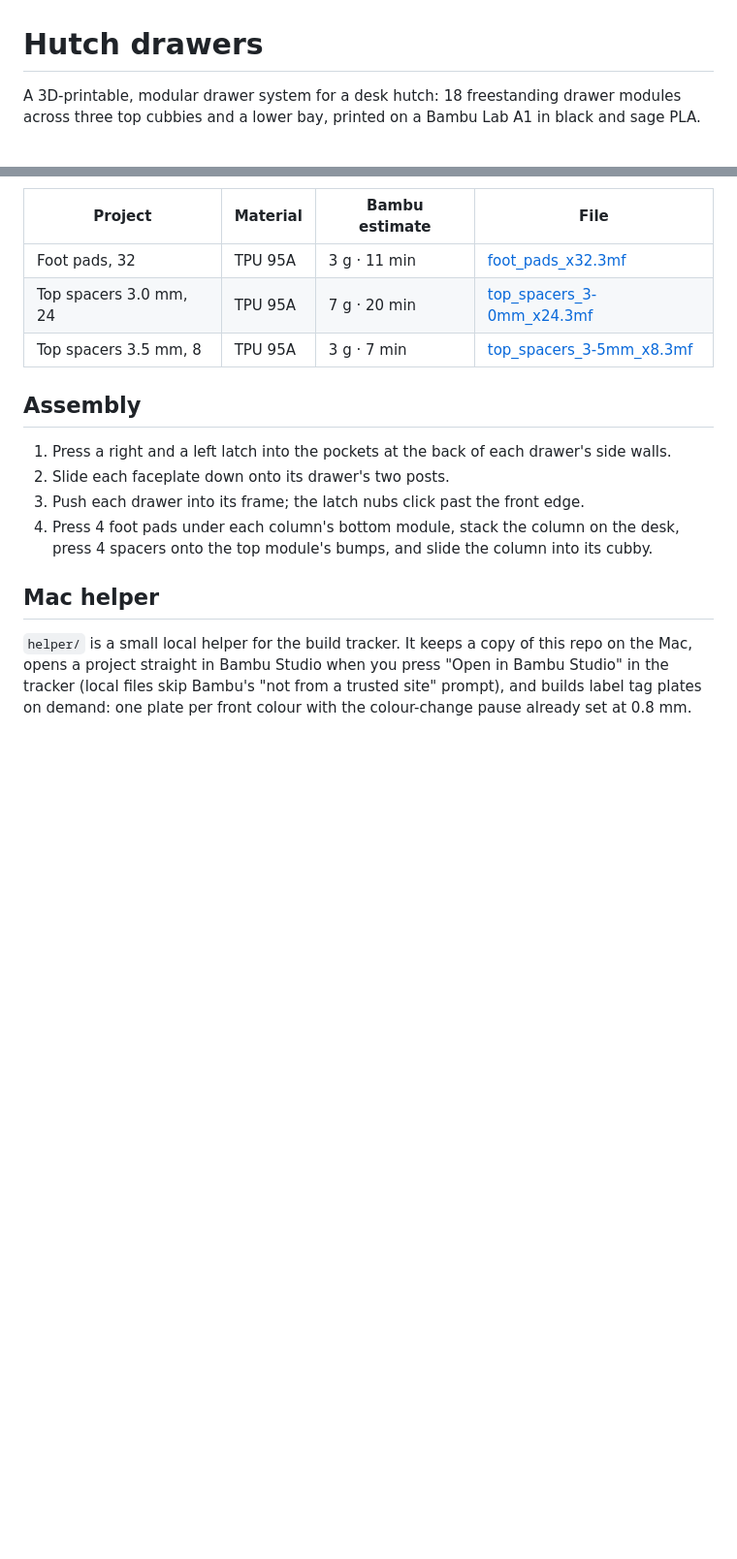
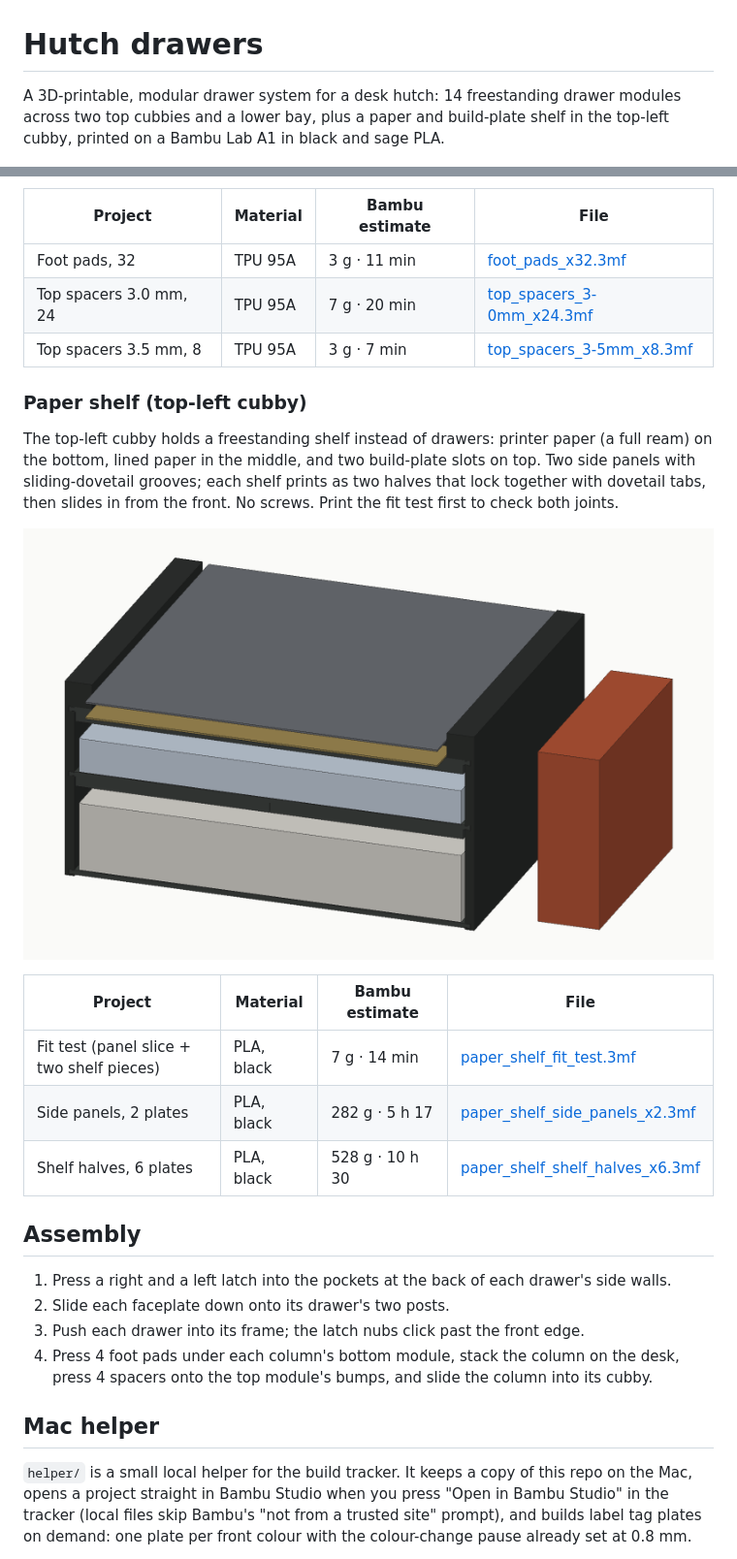
Before and after one commit to Blank428/hutch-drawers, a Markdown page: README.md, 2 parts joined by grey strips. Shown at 97% size. Drawn GitHub-style; pictures changed too: docs/paper_shelf_preview.png (added); blank space fills up the shorter version.

Commit message:
Add paper and build-plate shelf for the top-left cubby
Co-Authored-By: Claude Opus 5.5 <noreply@anthropic.com>
Claude-Session: https://claude.ai/code/session_01WP9WFZdcHPv2upWMo9GzsY

```diff
--- a/README.md
+++ b/README.md
@@ -1,7 +1,7 @@
 # Hutch drawers
 
-A 3D-printable, modular drawer system for a desk hutch: 18 freestanding drawer modules
-across three top cubbies and a lower bay, printed on a Bambu Lab A1 in black and sage PLA.
+A 3D-printable, modular drawer system for a desk hutch: 14 freestanding drawer modules
+across two top cubbies and a lower bay, plus a paper and build-plate shelf in the top-left cubby, printed on a Bambu Lab A1 in black and sage PLA.
 
 ![Layout](docs/hutch_layout.png)
 
@@ -104,6 +104,21 @@ The build tracker uses those links for its "Open in Bambu Studio" buttons.
 | Top spacers 3.0 mm, 24 | TPU 95A | 7 g · 20 min | [top_spacers_3-0mm_x24.3mf](https://raw.githubusercontent.com/Blank428/hutch-drawers/main/projects/tpu/top_spacers_3-0mm_x24.3mf) |
 | Top spacers 3.5 mm, 8 | TPU 95A | 3 g · 7 min | [top_spacers_3-5mm_x8.3mf](https://raw.githubusercontent.com/Blank428/hutch-drawers/main/projects/tpu/top_spacers_3-5mm_x8.3mf) |
 
+### Paper shelf (top-left cubby)
+
+The top-left cubby holds a freestanding shelf instead of drawers: printer paper (a full ream) on
+the bottom, lined paper in the middle, and two build-plate slots on top. Two side panels with
+sliding-dovetail grooves; each shelf prints as two halves that lock together with dovetail tabs,
+then slides in from the front. No screws. Print the fit test first to check both joints.
+
+![Paper shelf](docs/paper_shelf_preview.png)
+
+| Project | Material | Bambu estimate | File |
+|---|---|---|---|
+| Fit test (panel slice + two shelf pieces) | PLA, black | 7 g · 14 min | [paper_shelf_fit_test.3mf](https://raw.githubusercontent.com/Blank428/hutch-drawers/main/projects/paper-shelf/paper_shelf_fit_test.3mf) |
+| Side panels, 2 plates | PLA, black | 282 g · 5 h 17 | [paper_shelf_side_panels_x2.3mf](https://raw.githubusercontent.com/Blank428/hutch-drawers/main/projects/paper-shelf/paper_shelf_side_panels_x2.3mf) |
+| Shelf halves, 6 plates | PLA, black | 528 g · 10 h 30 | [paper_shelf_shelf_halves_x6.3mf](https://raw.githubusercontent.com/Blank428/hutch-drawers/main/projects/paper-shelf/paper_shelf_shelf_halves_x6.3mf) |
+
 ## Assembly
 
 1. Press a right and a left latch into the pockets at the back of each drawer's side walls.
```
Also changed, not shown: 16 other files.
